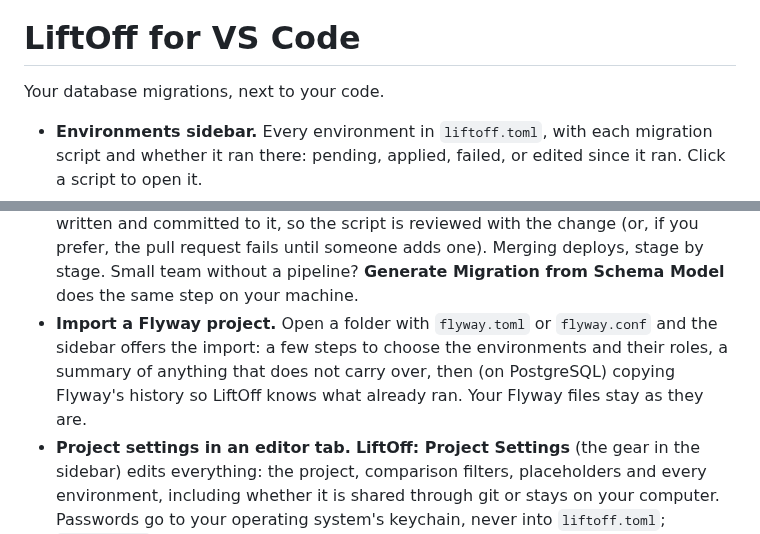
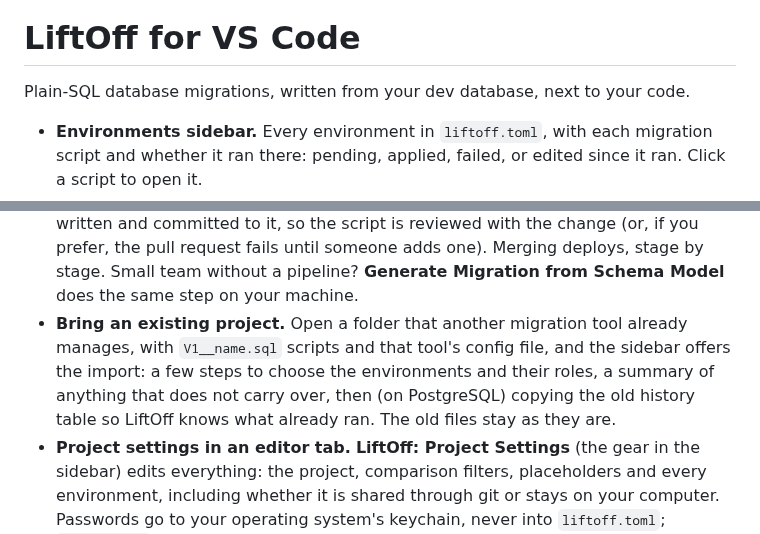
Before and after one commit to QuayCity/liftoff, a Markdown page: apps/vscode/README.md, 2 parts joined by grey strips. GitHub-like rendering.

```diff
--- a/apps/vscode/README.md
+++ b/apps/vscode/README.md
@@ -2,7 +2,7 @@
 
 # LiftOff for VS Code
 
-Your database migrations, next to your code.
+Plain-SQL database migrations, written from your dev database, next to your code.
 
 - **Environments sidebar.** Every environment in `liftoff.toml`, with each migration script and
   whether it ran there: pending, applied, failed, or edited since it ran. Click a script to open it.
@@ -24,10 +24,11 @@ Your database migrations, next to your code.
   committed to it, so the script is reviewed with the change (or, if you prefer, the pull request
   fails until someone adds one). Merging deploys, stage by stage. Small team without a pipeline?
   **Generate Migration from Schema Model** does the same step on your machine.
-- **Import a Flyway project.** Open a folder with `flyway.toml` or `flyway.conf` and the sidebar
-  offers the import: a few steps to choose the environments and their roles, a summary of anything
-  that does not carry over, then (on PostgreSQL) copying Flyway's history so LiftOff knows what
-  already ran. Your Flyway files stay as they are.
+- **Bring an existing project.** Open a folder that another migration tool already manages, with
+  `V1__name.sql` scripts and that tool's config file, and the sidebar offers the import: a few
+  steps to choose the environments and their roles, a summary of anything that does not carry
+  over, then (on PostgreSQL) copying the old history table so LiftOff knows what already ran. The
+  old files stay as they are.
 - **Project settings in an editor tab.** **LiftOff: Project Settings** (the gear in the sidebar)
   edits everything: the project, comparison filters, placeholders and every environment, including
   whether it is shared through git or stays on your computer. Passwords go to your operating
```
Also changed, not shown: README.md (+95 -22 lines), docs/images/changes-dark.png (added), docs/images/changes.png (added), 1 other file.
